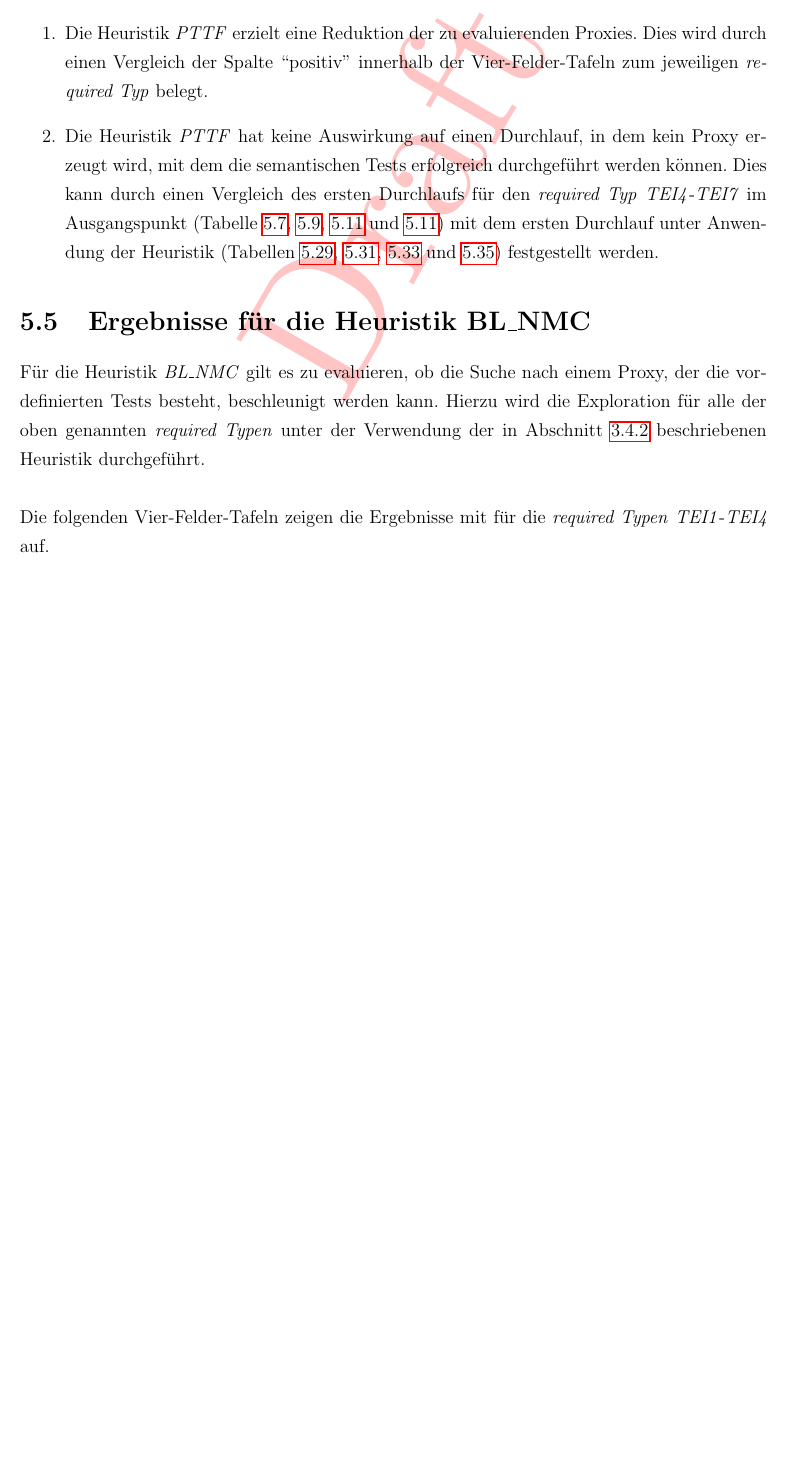
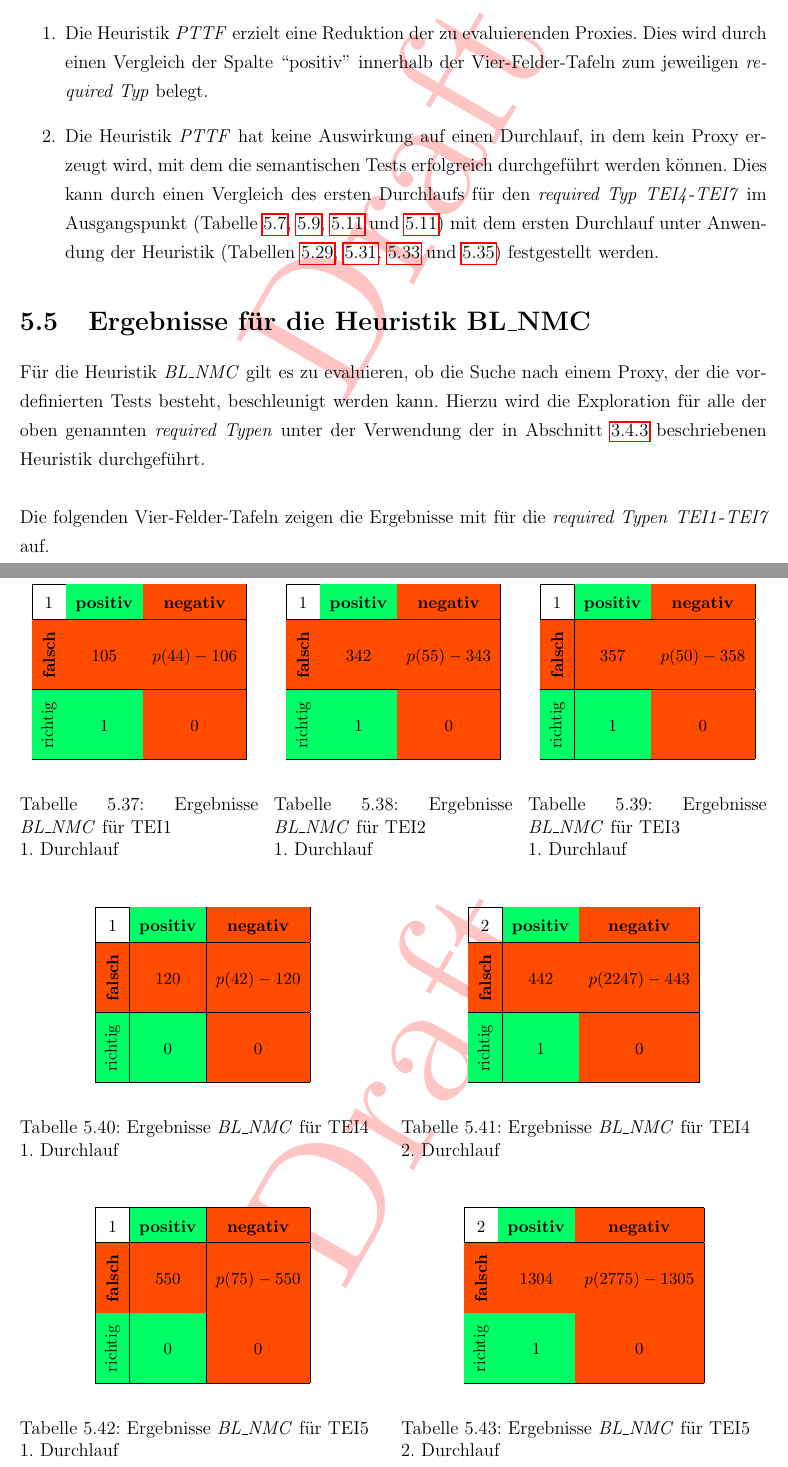
Before and after one commit to gundermann/StrukturelleTypkonformitaet, a LaTeX thesis (MA/Strukturelle Typkonformitaet/Thesis/thesis.tex, which reads MA/Strukturelle Typkonformitaet/Thesis/test_blnmc.tex): part of page 96 of 136 before the commit and two parts of pages 96 and 97 of 138 after it, the two joined at a grey line, cut so that both start at the same text, the shorter picture padded with empty space. Compiled offline with pdfLaTeX.

Commit message:
Ergebnisse für BL_NMC beschrieben

```diff
--- a/MA/Strukturelle Typkonformitaet/Thesis/test_blnmc.tex
+++ b/MA/Strukturelle Typkonformitaet/Thesis/test_blnmc.tex
@@ -1,9 +1,21 @@
 \section{Ergebnisse für die Heuristik BL\_NMC}\label{sec_evalBLNMC}
-Für die Heuristik \emph{BL\_NMC} gilt es zu evaluieren, ob die Suche nach einem Proxy, der die vordefinierten Tests besteht, beschleunigt werden kann. Hierzu wird die Exploration für alle der oben genannten \emph{required Typen} unter der Verwendung der in Abschnitt \ref{sec_pttf} beschriebenen Heuristik durchgeführt.
+Für die Heuristik \emph{BL\_NMC} gilt es zu evaluieren, ob die Suche nach einem Proxy, der die vordefinierten Tests besteht, beschleunigt werden kann. Hierzu wird die Exploration für alle der oben genannten \emph{required Typen} unter der Verwendung der in Abschnitt \ref{sec_bl_nmc} beschriebenen Heuristik durchgeführt.
 \\\\
-Die folgenden Vier-Felder-Tafeln zeigen die Ergebnisse mit für die \emph{required Typen} \emph{TEI1}-\emph{TEI4} auf.
+Die folgenden Vier-Felder-Tafeln zeigen die Ergebnisse mit für die \emph{required Typen} \emph{TEI1}-\emph{TEI7} auf.
 \begin{multicols}{3}
+\vft{1}{105}{$p(44)-106$}{1}{0}{Ergebnisse \emph{BL\_NMC} für TEI1 \\1. Durchlauf}{blnmc_TEI1_1}
+\vft{1}{342}{$p(55)-343$}{1}{0}{Ergebnisse \emph{BL\_NMC} für TEI2 \\1. Durchlauf}{blnmc_TEI2_1}
+\vft{1}{357}{$p(50)-358$}{1}{0}{Ergebnisse \emph{BL\_NMC} für TEI3 \\1. Durchlauf}{blnmc_TEI3_1}
+\end{multicols}
 
+\begin{multicols}{2}
+\vft{1}{120}{$p(42)-120$}{0}{0}{Ergebnisse \emph{BL\_NMC} für TEI4 \\1. Durchlauf}{blnmc_TEI4_1}
+\vft{2}{442}{$p(2247)-443$}{1}{0}{Ergebnisse \emph{BL\_NMC} für TEI4 \\2. Durchlauf}{blnmc_TEI4_2}
 \end{multicols}
+
 \begin{multicols}{2}
+\vft{1}{550}{$p(75)-550$}{0}{0}{Ergebnisse \emph{BL\_NMC} für TEI5 \\1. Durchlauf}{blnmc_TEI5_1}
+\vft{2}{1304}{$p(2775)-1305$}{1}{0}{Ergebnisse \emph{BL\_NMC} für TEI5 \\2. Durchlauf}{blnmc_TEI5_2}
 \end{multicols}
+\pagebreak
+\begin{multicols}{2}
```
Also changed, not shown: MA/Strukturelle Typkonformitaet/Thesis/evaluation.tex (+3 -0 lines), MA/Strukturelle Typkonformitaet/Thesis/thesis.pdf, MA/Strukturelle Typkonformitaet/Thesis/test_blnmc.tex (11 more changed lines).
